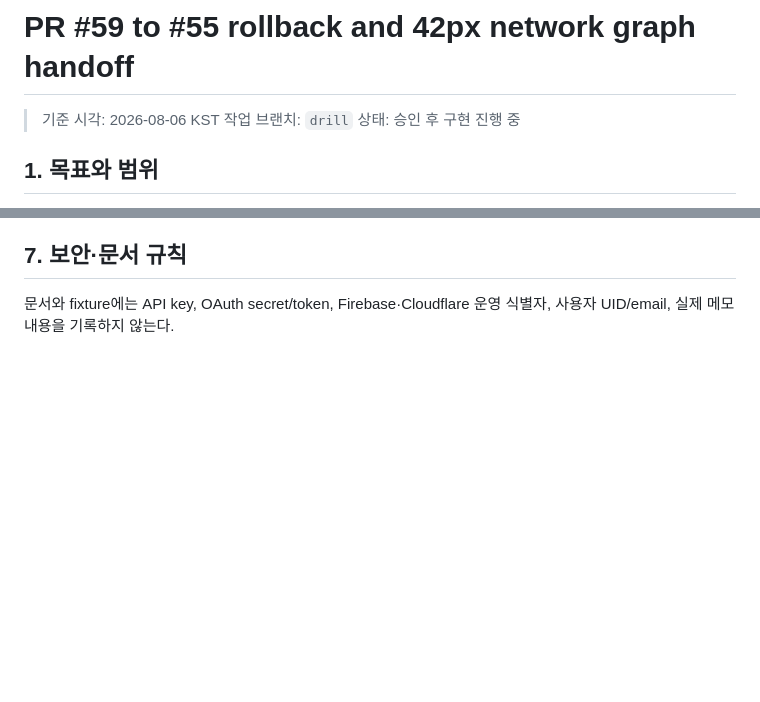
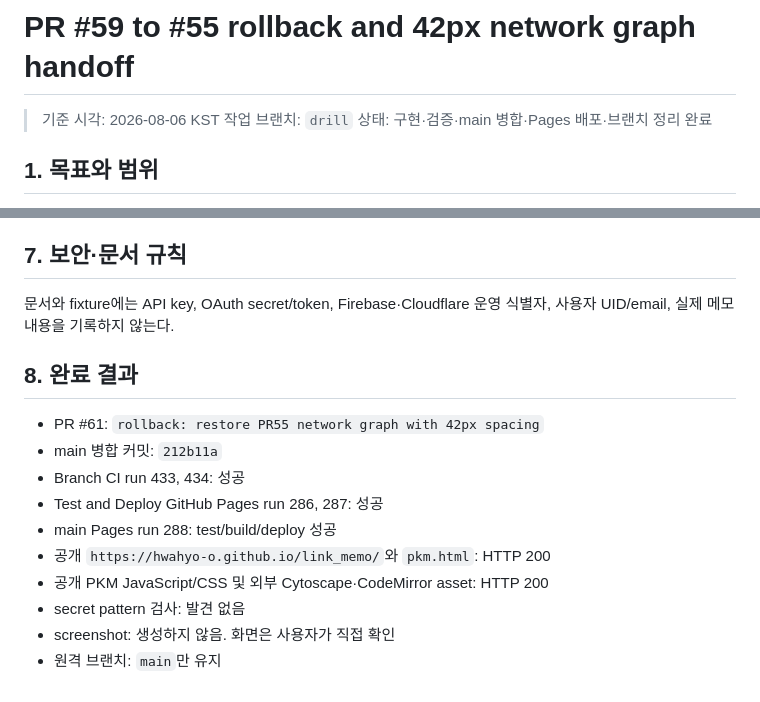
Before and after one commit to hwahyo-o/link_memo, a Markdown page: docs/PR59_TO_PR55_42PX_NETWORK_GRAPH_PLAN.md, 2 parts joined by grey strips. Rendered like a GitHub page; blank space fills up the shorter version.

Commit message:
docs: finalize rollback handoff results

```diff
--- a/docs/PR59_TO_PR55_42PX_NETWORK_GRAPH_PLAN.md
+++ b/docs/PR59_TO_PR55_42PX_NETWORK_GRAPH_PLAN.md
@@ -2,7 +2,7 @@
 
 > 기준 시각: 2026-08-06 KST
 > 작업 브랜치: `drill`
-> 상태: 승인 후 구현 진행 중
+> 상태: 구현·검증·main 병합·Pages 배포·브랜치 정리 완료
 
 ## 1. 목표와 범위
 
@@ -100,3 +100,17 @@
 ## 7. 보안·문서 규칙
 
 문서와 fixture에는 API key, OAuth secret/token, Firebase·Cloudflare 운영 식별자, 사용자 UID/email, 실제 메모 내용을 기록하지 않는다.
+
+
+## 8. 완료 결과
+
+- PR #61: `rollback: restore PR55 network graph with 42px spacing`
+- main 병합 커밋: `212b11a`
+- Branch CI run 433, 434: 성공
+- Test and Deploy GitHub Pages run 286, 287: 성공
+- main Pages run 288: test/build/deploy 성공
+- 공개 `https://hwahyo-o.github.io/link_memo/`와 `pkm.html`: HTTP 200
+- 공개 PKM JavaScript/CSS 및 외부 Cytoscape·CodeMirror asset: HTTP 200
+- secret pattern 검사: 발견 없음
+- screenshot: 생성하지 않음. 화면은 사용자가 직접 확인
+- 원격 브랜치: `main`만 유지
```
